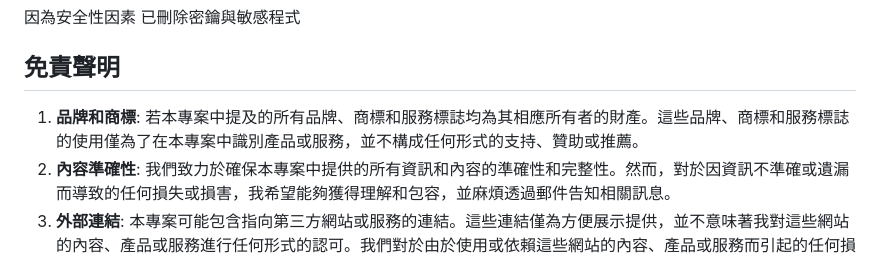
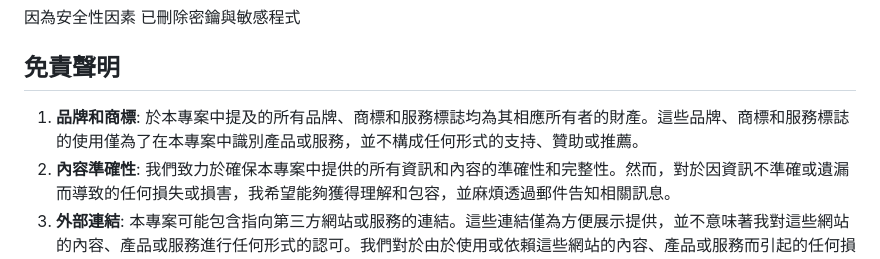
Before and after one commit to HSU0201/mrbean-project, a Markdown page: README.md, the part around the change. Rendered like a GitHub page.

```diff
--- a/README.md
+++ b/README.md
@@ -61,7 +61,7 @@ Mr. Bean 豆豆先生《咖啡豆專賣》旨在成為每位咖啡愛好者的
 
 ## 免責聲明
 
-1. **品牌和商標**: 若本專案中提及的所有品牌、商標和服務標誌均為其相應所有者的財產。這些品牌、商標和服務標誌的使用僅為了在本專案中識別產品或服務，並不構成任何形式的支持、贊助或推薦。
+1. **品牌和商標**: 於本專案中提及的所有品牌、商標和服務標誌均為其相應所有者的財產。這些品牌、商標和服務標誌的使用僅為了在本專案中識別產品或服務，並不構成任何形式的支持、贊助或推薦。
 2. **內容準確性**: 我們致力於確保本專案中提供的所有資訊和內容的準確性和完整性。然而，對於因資訊不準確或遺漏而導致的任何損失或損害，我希望能夠獲得理解和包容，並麻煩透過郵件告知相關訊息。
 3. **外部連結**: 本專案可能包含指向第三方網站或服務的連結。這些連結僅為方便展示提供，並不意味著我對這些網站的內容、產品或服務進行任何形式的認可。我們對於由於使用或依賴這些網站的內容、產品或服務而引起的任何損失或損害希望您能夠理解。
 4. **版權聲明**: 本專案的所有內容（包括但不限於文本、圖像、視頻和圖表）均受版權法保護。未經我明確許可，任何形式的轉載、修改、散佈或再利用均屬違法。
```
